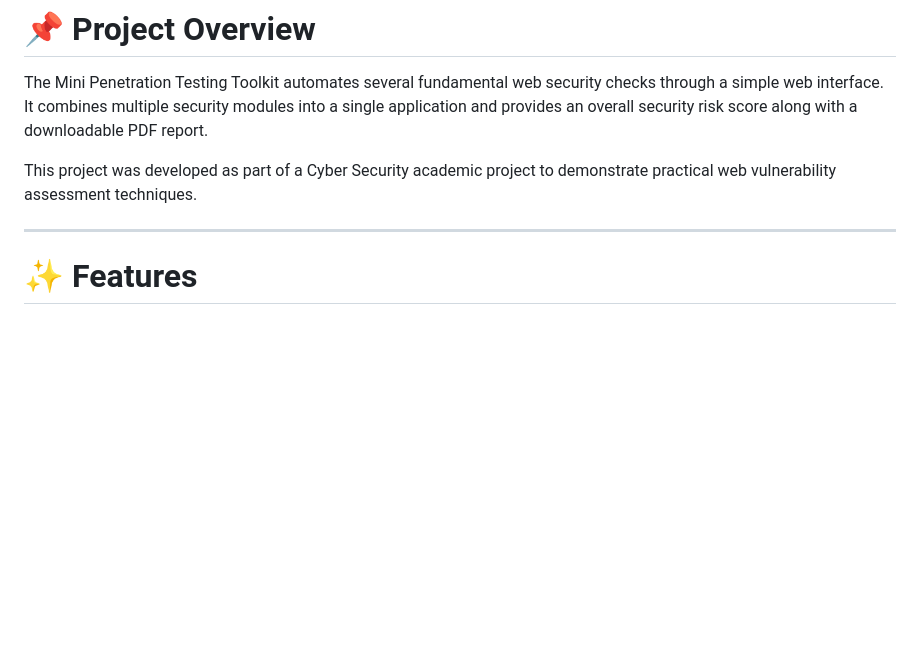
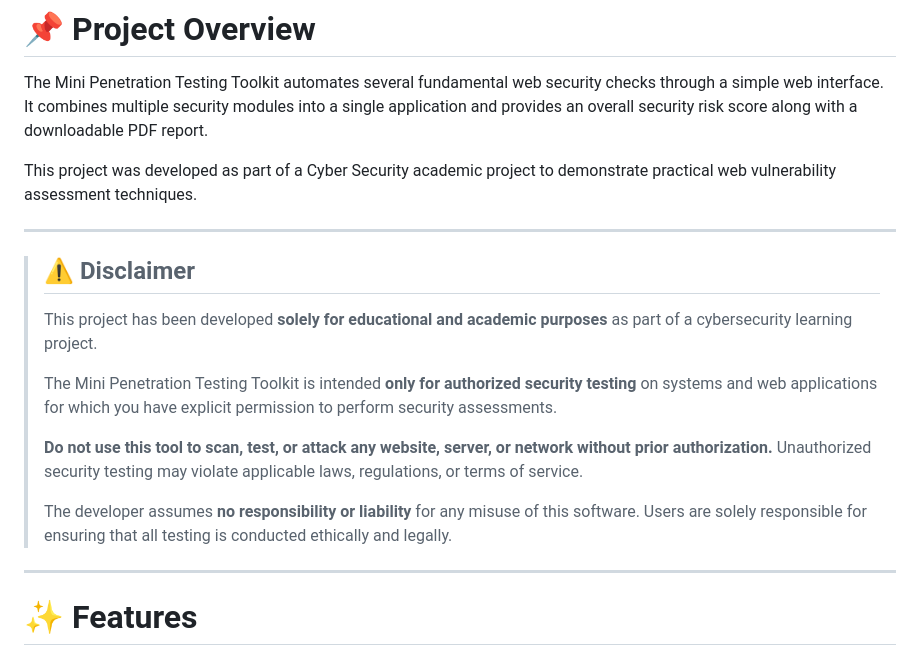
Before and after one commit to arshdeep-123-dev/mini-penetration-testing-toolkit, a Markdown page: README.md, the part around the change. GitHub-like rendering; blank space fills up the shorter version.

Commit message:
Updated README, disclaimer and deployment configuration

```diff
--- a/README.md
+++ b/README.md
@@ -13,6 +13,18 @@ A Flask-based web application that performs basic penetration testing on web app
 The Mini Penetration Testing Toolkit automates several fundamental web security checks through a simple web interface. It combines multiple security modules into a single application and provides an overall security risk score along with a downloadable PDF report.
 
 This project was developed as part of a Cyber Security academic project to demonstrate practical web vulnerability assessment techniques.
+
+---
+
+> ## ⚠️ Disclaimer
+>
+> This project has been developed **solely for educational and academic purposes** as part of a cybersecurity learning project.
+>
+> The Mini Penetration Testing Toolkit is intended **only for authorized security testing** on systems and web applications for which you have explicit permission to perform security assessments.
+>
+> **Do not use this tool to scan, test, or attack any website, server, or network without prior authorization.** Unauthorized security testing may violate applicable laws, regulations, or terms of service.
+>
+> The developer assumes **no responsibility or liability** for any misuse of this software. Users are solely responsible for ensuring that all testing is conducted ethically and legally.
 
 ---
 
```
